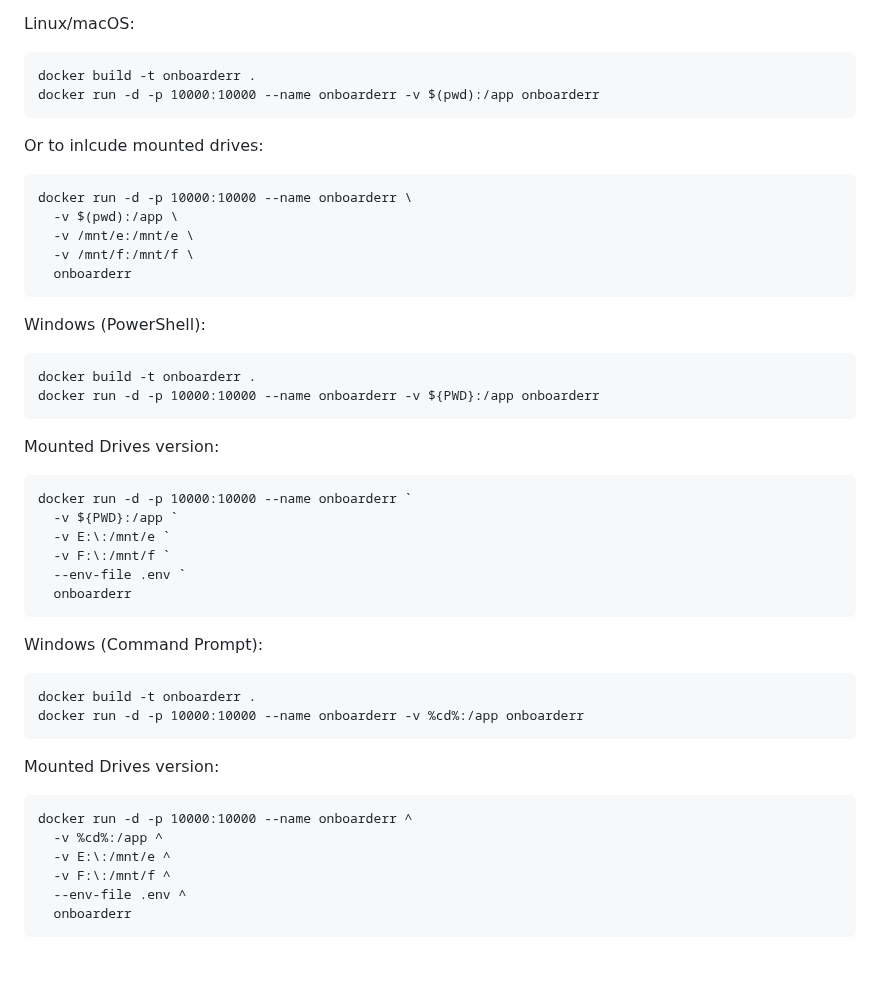
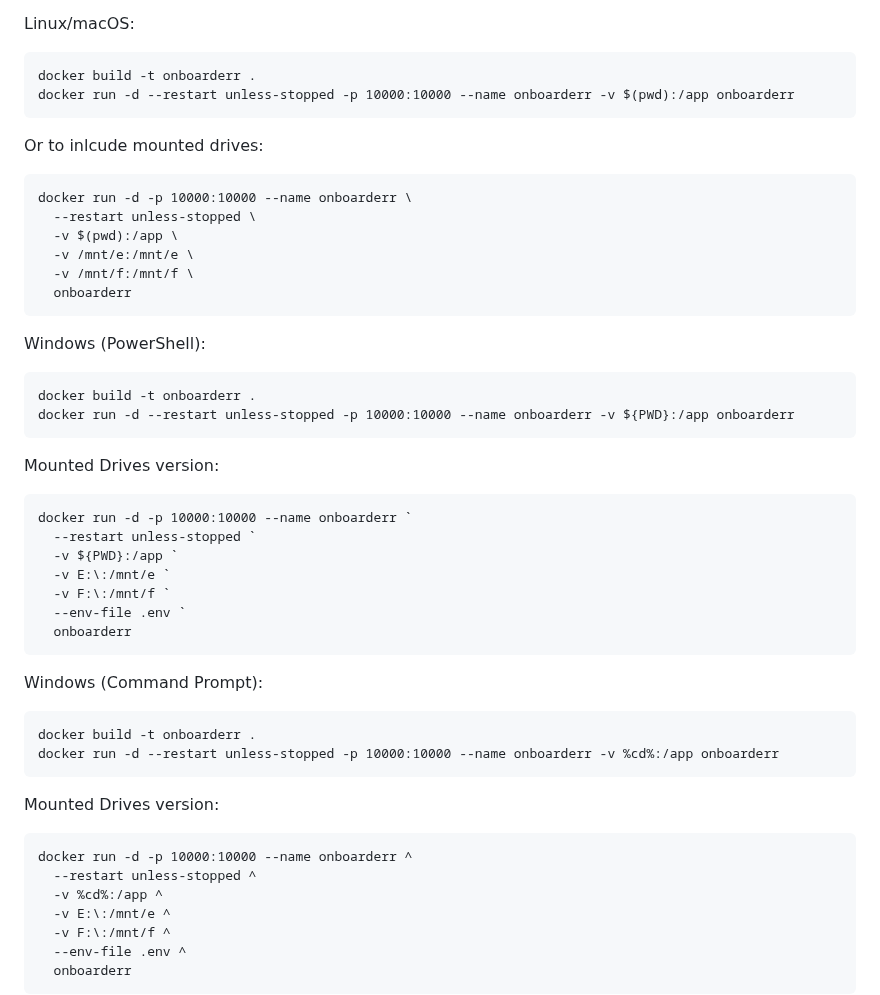
Before and after one commit to secretlycarl/onboarderr, a Markdown page: README.md, the part around the change. GitHub-like rendering; blank space fills up the shorter version.

Commit message:
Update README.md
updated docker commands to make container restart on reboot of system

````diff
--- a/README.md
+++ b/README.md
@@ -79,11 +79,12 @@ From the project directory, run:
 Linux/macOS:
 ```
 docker build -t onboarderr .
-docker run -d -p 10000:10000 --name onboarderr -v $(pwd):/app onboarderr
+docker run -d --restart unless-stopped -p 10000:10000 --name onboarderr -v $(pwd):/app onboarderr
 ```
 Or to inlcude mounted drives:
 ```
 docker run -d -p 10000:10000 --name onboarderr \
+  --restart unless-stopped \
   -v $(pwd):/app \
   -v /mnt/e:/mnt/e \
   -v /mnt/f:/mnt/f \
@@ -93,11 +94,12 @@ docker run -d -p 10000:10000 --name onboarderr \
 Windows (PowerShell):
 ```
 docker build -t onboarderr .
-docker run -d -p 10000:10000 --name onboarderr -v ${PWD}:/app onboarderr
+docker run -d --restart unless-stopped -p 10000:10000 --name onboarderr -v ${PWD}:/app onboarderr
 ```
 Mounted Drives version:
 ```
 docker run -d -p 10000:10000 --name onboarderr `
+  --restart unless-stopped `
   -v ${PWD}:/app `
   -v E:\:/mnt/e `
   -v F:\:/mnt/f `
@@ -108,11 +110,12 @@ docker run -d -p 10000:10000 --name onboarderr `
 Windows (Command Prompt):
 ```
 docker build -t onboarderr .
-docker run -d -p 10000:10000 --name onboarderr -v %cd%:/app onboarderr
+docker run -d --restart unless-stopped -p 10000:10000 --name onboarderr -v %cd%:/app onboarderr
 ```
 Mounted Drives version:
 ```
 docker run -d -p 10000:10000 --name onboarderr ^
+  --restart unless-stopped ^
   -v %cd%:/app ^
   -v E:\:/mnt/e ^
   -v F:\:/mnt/f ^
````
